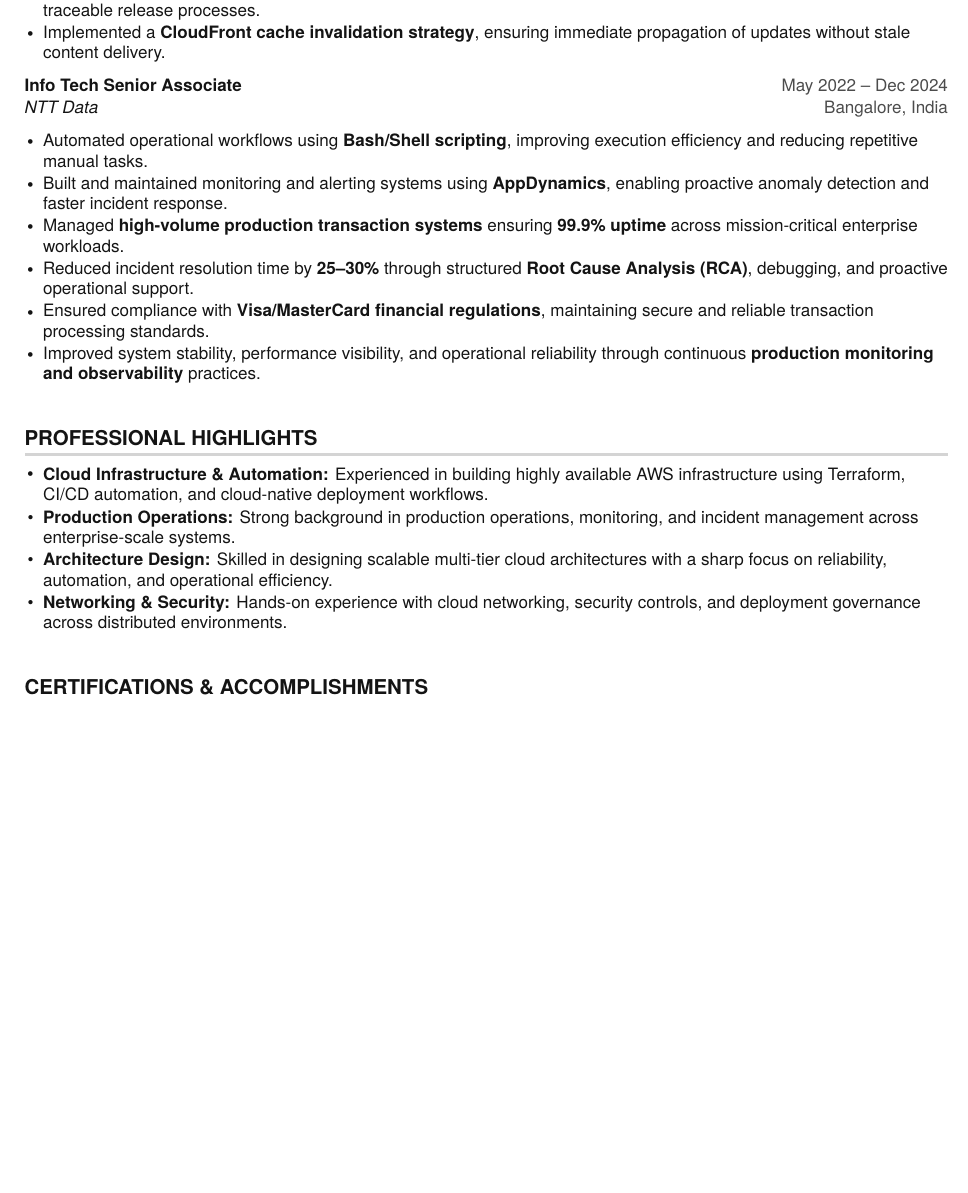
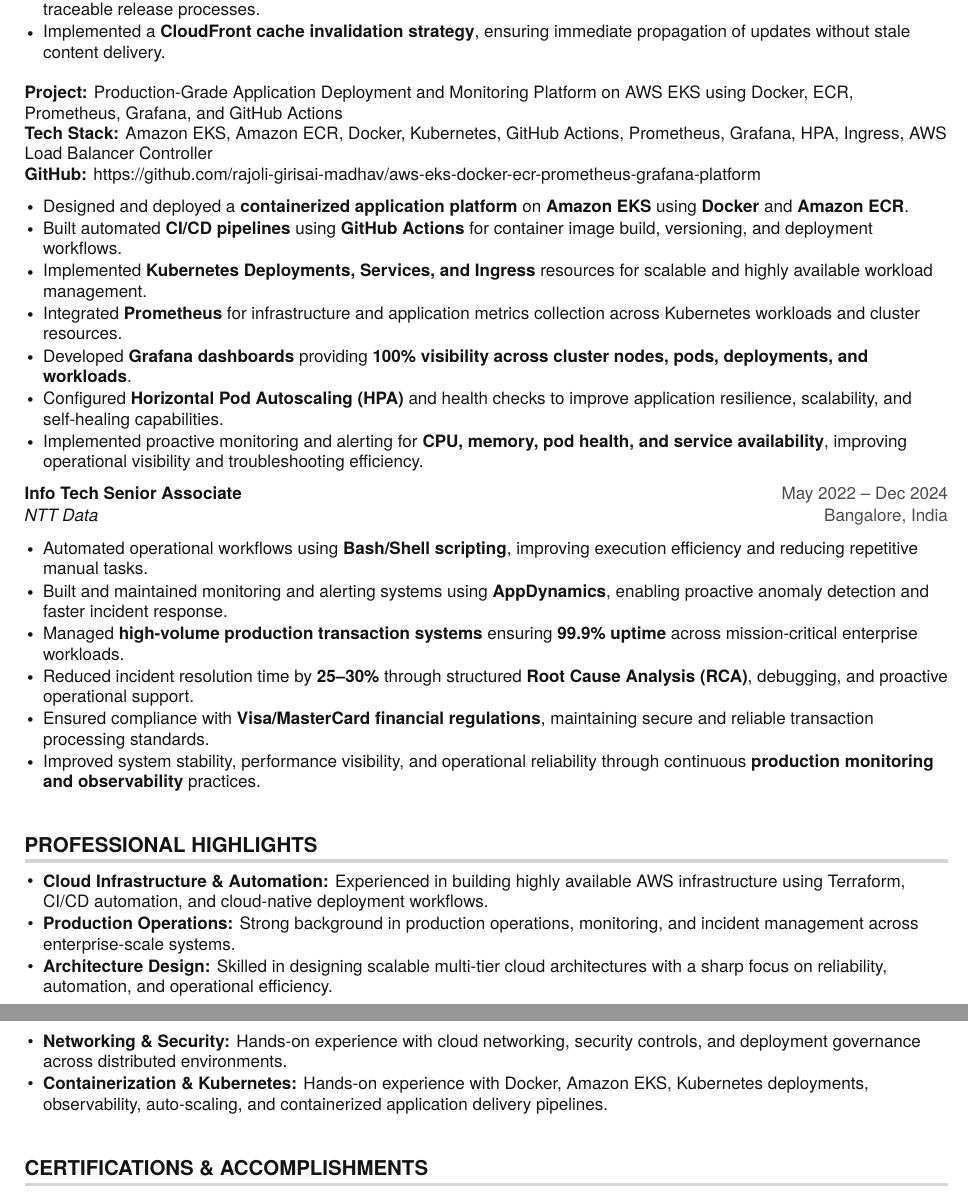
Before and after one commit to rajoli-girisai-madhav/Rajoli-Girisai-Madhav-AWS-DevOps-Resume-Automated-creation, a LaTeX document (main.tex): part of page 2 of 2 before the commit and two parts of pages 2 and 3 of 3 after it, the two joined at a grey line, cut so that both start at the same text, the shorter picture padded with empty space. Compiled offline with pdfLaTeX.

Commit message:
Enhance resume with new skills and project details
Expanded professional summary and technical skills sections to include Amazon EKS, Kubernetes, Prometheus, and Grafana. Added a new project section detailing a production-grade application deployment platform on AWS EKS.

```diff
--- a/main.tex
+++ b/main.tex
@@ -192,6 +192,23 @@
         \resumeItem{Implemented a \textbf{CloudFront cache invalidation strategy}, ensuring immediate propagation of updates without stale content delivery.}
       \resumeItemListEnd
 
+
+      %--- Project 3 Header ---
+      \vspace{4pt}
+      \noindent\textbf{Project:} Production-Grade Application Deployment and Monitoring Platform on AWS EKS using Docker, ECR, Prometheus, Grafana, and GitHub Actions \\
+      \small{\textbf{Tech Stack:} Amazon EKS, Amazon ECR, Docker, Kubernetes, GitHub Actions, Prometheus, Grafana, HPA, Ingress, AWS Load Balancer Controller} \\
+      \small{\textbf{GitHub:} \href{https://github.com/your-repository}{https://github.com/rajoli-girisai-madhav/aws-eks-docker-ecr-prometheus-grafana-platform}}
+
+      \resumeItemListStart
+        \resumeItem{Designed and deployed a \textbf{containerized application platform} on \textbf{Amazon EKS} using \textbf{Docker} and \textbf{Amazon ECR}.}
+        \resumeItem{Built automated \textbf{CI/CD pipelines} using \textbf{GitHub Actions} for container image build, versioning, and deployment workflows.}
+        \resumeItem{Implemented \textbf{Kubernetes Deployments, Services, and Ingress} resources for scalable and highly available workload management.}
+        \resumeItem{Integrated \textbf{Prometheus} for infrastructure and application metrics collection across Kubernetes workloads and cluster resources.}
+        \resumeItem{Developed \textbf{Grafana dashboards} providing \textbf{100\% visibility across cluster nodes, pods, deployments, and workloads}.}
+        \resumeItem{Configured \textbf{Horizontal Pod Autoscaling (HPA)} and health checks to improve application resilience, scalability, and self-healing capabilities.}
+        \resumeItem{Implemented proactive monitoring and alerting for \textbf{CPU, memory, pod health, and service availability}, improving operational visibility and troubleshooting efficiency.}
+      \resumeItemListEnd
+
     \resumeSubheading
       {Info Tech Senior Associate}{May 2022 -- Dec 2024}
       {NTT Data}{Bangalore, India}
@@ -214,6 +231,7 @@
     \resumeItem{\textbf{Production Operations:} Strong background in production operations, monitoring, and incident management across enterprise-scale systems.}
     \resumeItem{\textbf{Architecture Design:} Skilled in designing scalable multi-tier cloud architectures with a sharp focus on reliability, automation, and operational efficiency.}
     \resumeItem{\textbf{Networking \& Security:} Hands-on experience with cloud networking, security controls, and deployment governance across distributed environments.}
+    \resumeItem{\textbf{Containerization \& Kubernetes:} Hands-on experience with Docker, Amazon EKS, Kubernetes deployments, observability, auto-scaling, and containerized application delivery pipelines.}
   \resumeItemListEnd
 
 %-----------CERTIFICATIONS \& ACCOMPLISHMENTS-----------
```
Also changed, not shown: main.tex (8 more changed lines).
